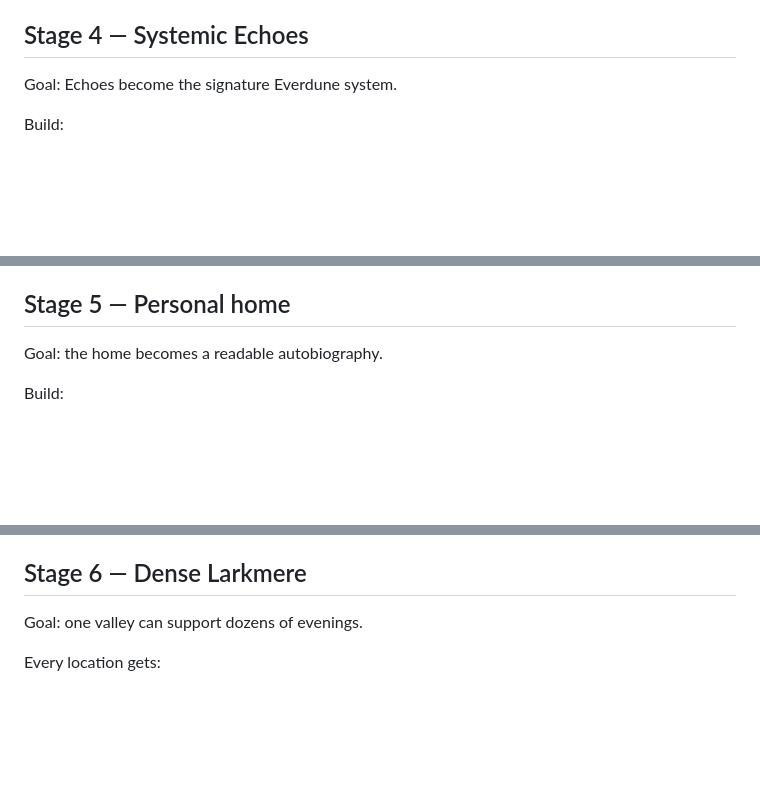
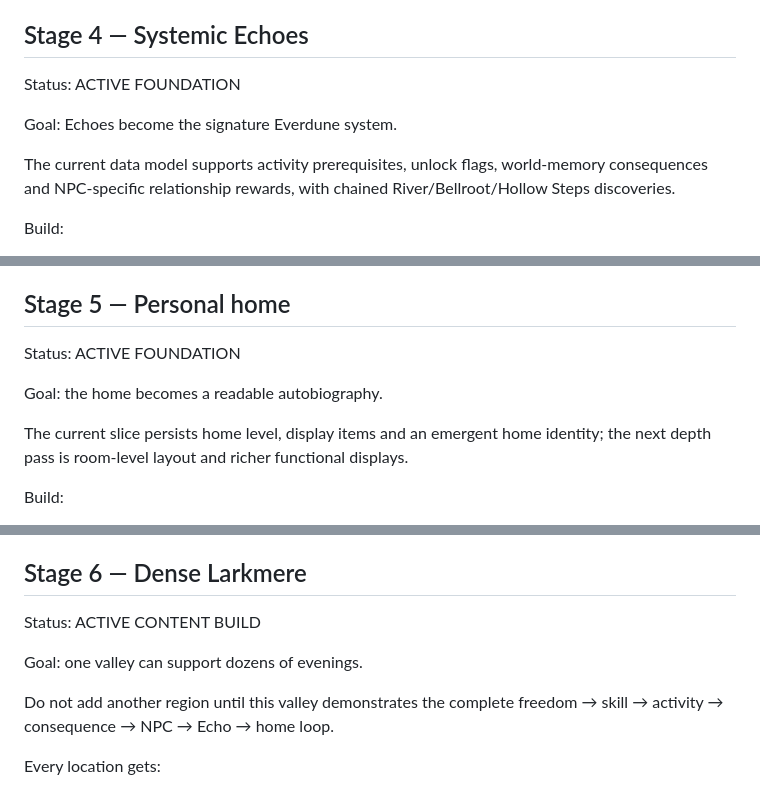
Before and after one commit to jordan-thirkle/pixel-rpg, a Markdown page: docs/ROADMAP_2026_PLUS.md, 3 parts joined by grey strips. GitHub-like rendering; blank space fills up the shorter version.

```diff
--- a/docs/ROADMAP_2026_PLUS.md
+++ b/docs/ROADMAP_2026_PLUS.md
@@ -65,7 +77,11 @@ Build:
 
 ## Stage 4 — Systemic Echoes
 
+Status: ACTIVE FOUNDATION
+
 Goal: Echoes become the signature Everdune system.
+
+The current data model supports activity prerequisites, unlock flags, world-memory consequences and NPC-specific relationship rewards, with chained River/Bellroot/Hollow Steps discoveries.
 
 Build:
 - place/object/person/creature/event/environment Echo types;
@@ -80,7 +96,11 @@ Build:
 
 ## Stage 5 — Personal home
 
+Status: ACTIVE FOUNDATION
+
 Goal: the home becomes a readable autobiography.
+
+The current slice persists home level, display items and an emergent home identity; the next depth pass is room-level layout and richer functional displays.
 
 Build:
 - rooms;
@@ -97,7 +117,11 @@ Build:
 
 ## Stage 6 — Dense Larkmere
 
+Status: ACTIVE CONTENT BUILD
+
 Goal: one valley can support dozens of evenings.
+
+Do not add another region until this valley demonstrates the complete freedom → skill → activity → consequence → NPC → Echo → home loop.
 
 Every location gets:
 - activities;
```
Also changed, not shown: other parts of docs/ROADMAP_2026_PLUS.md (+12 -0 lines).
